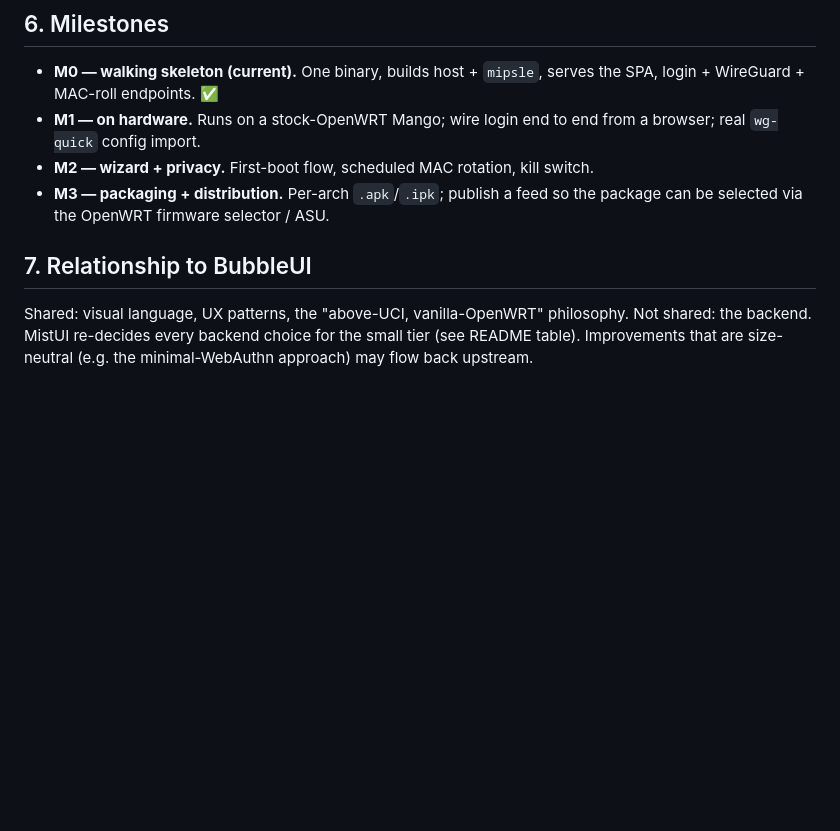
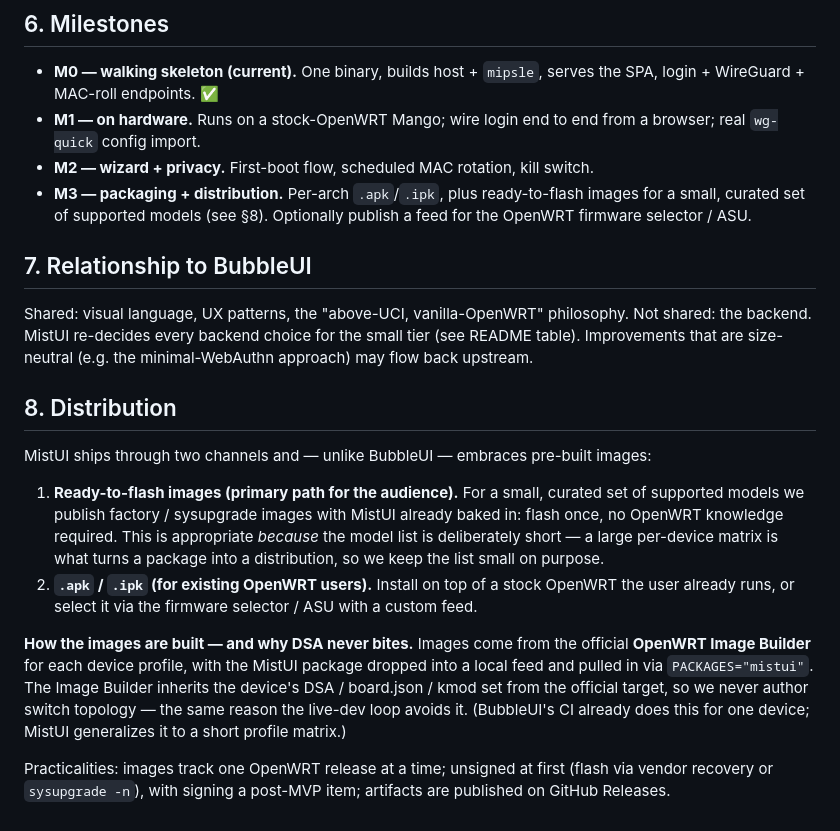
Before and after one commit to framefilter/MistUI, a Markdown page: DESIGN.md, the part around the change. Rendered like a GitHub page; blank space fills up the shorter version.

Commit message:
docs: add §8 distribution — curated flash-and-go images + ipk
MistUI will ship pre-built, ready-to-flash images for a small curated set
of supported models in addition to the .apk/.ipk. Images are built with the
official OpenWRT Image Builder per device profile (MistUI dropped into a
local feed), inheriting DSA/board.json from the target so we never author
switch topology. Tracks one OpenWRT release at a time; unsigned at first.

Co-Authored-By: Claude Opus 4.8 (1M context) <noreply@anthropic.com>

```diff
--- a/DESIGN.md
+++ b/DESIGN.md
@@ -78,8 +78,9 @@ That is what lets one package work across every supported device.
   from a browser; real `wg-quick` config import.
 - **M2 — wizard + privacy.** First-boot flow, scheduled MAC rotation,
   kill switch.
-- **M3 — packaging + distribution.** Per-arch `.apk`/`.ipk`; publish a feed
-  so the package can be selected via the OpenWRT firmware selector / ASU.
+- **M3 — packaging + distribution.** Per-arch `.apk`/`.ipk`, plus
+  ready-to-flash images for a small, curated set of supported models
+  (see §8). Optionally publish a feed for the OpenWRT firmware selector / ASU.
 
 ## 7. Relationship to BubbleUI
 
@@ -87,3 +88,30 @@ Shared: visual language, UX patterns, the "above-UCI, vanilla-OpenWRT"
 philosophy. Not shared: the backend. MistUI re-decides every backend choice
 for the small tier (see README table). Improvements that are size-neutral
 (e.g. the minimal-WebAuthn approach) may flow back upstream.
+
+## 8. Distribution
+
+MistUI ships through two channels and — unlike BubbleUI — embraces pre-built
+images:
+
+1. **Ready-to-flash images (primary path for the audience).** For a small,
+   curated set of supported models we publish factory / sysupgrade images
+   with MistUI already baked in: flash once, no OpenWRT knowledge required.
+   This is appropriate *because* the model list is deliberately short — a
+   large per-device matrix is what turns a package into a distribution, so
+   we keep the list small on purpose.
+2. **`.apk` / `.ipk` (for existing OpenWRT users).** Install on top of a
+   stock OpenWRT the user already runs, or select it via the firmware
+   selector / ASU with a custom feed.
+
+**How the images are built — and why DSA never bites.** Images come from the
+official **OpenWRT Image Builder** for each device profile, with the MistUI
+package dropped into a local feed and pulled in via `PACKAGES="mistui"`. The
+Image Builder inherits the device's DSA / board.json / kmod set from the
+official target, so we never author switch topology — the same reason the
+live-dev loop avoids it. (BubbleUI's CI already does this for one device;
+MistUI generalizes it to a short profile matrix.)
+
+Practicalities: images track one OpenWRT release at a time; unsigned at first
+(flash via vendor recovery or `sysupgrade -n`), with signing a post-MVP item;
+artifacts are published on GitHub Releases.
```
